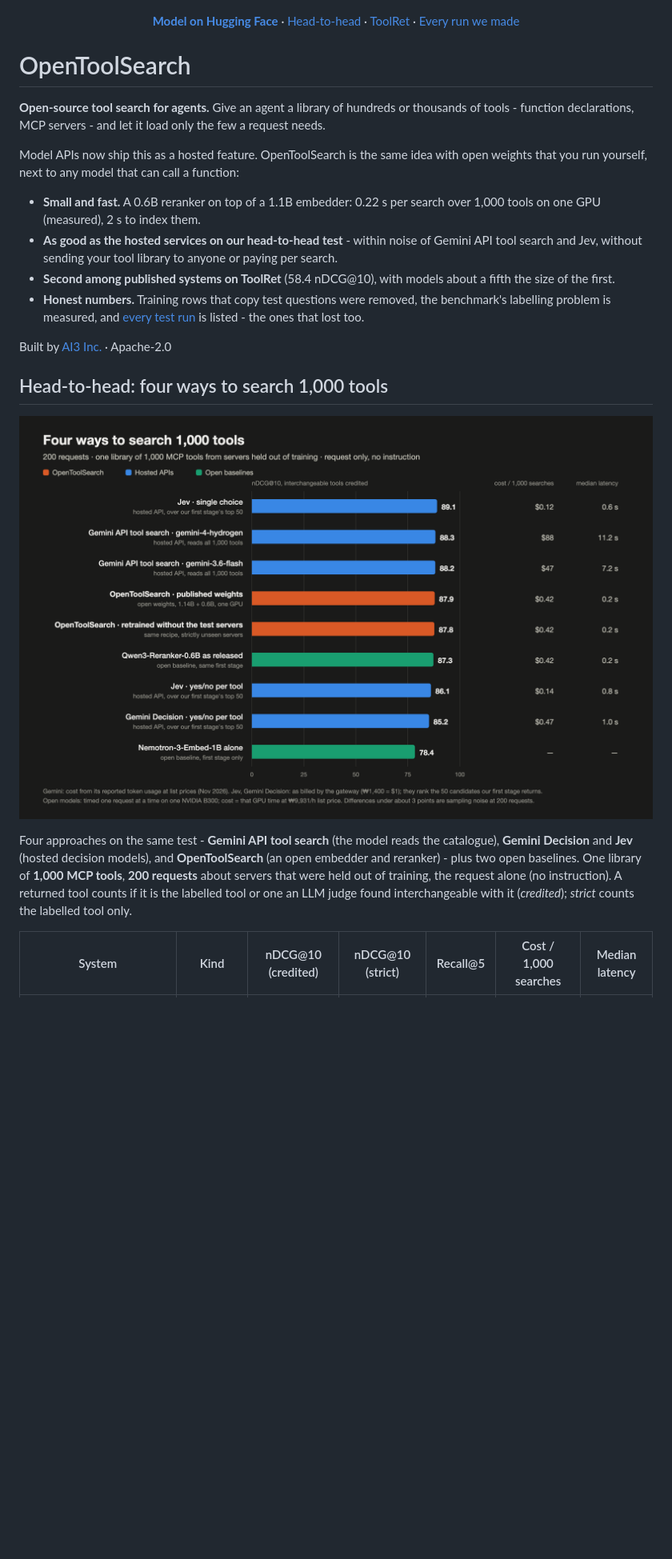
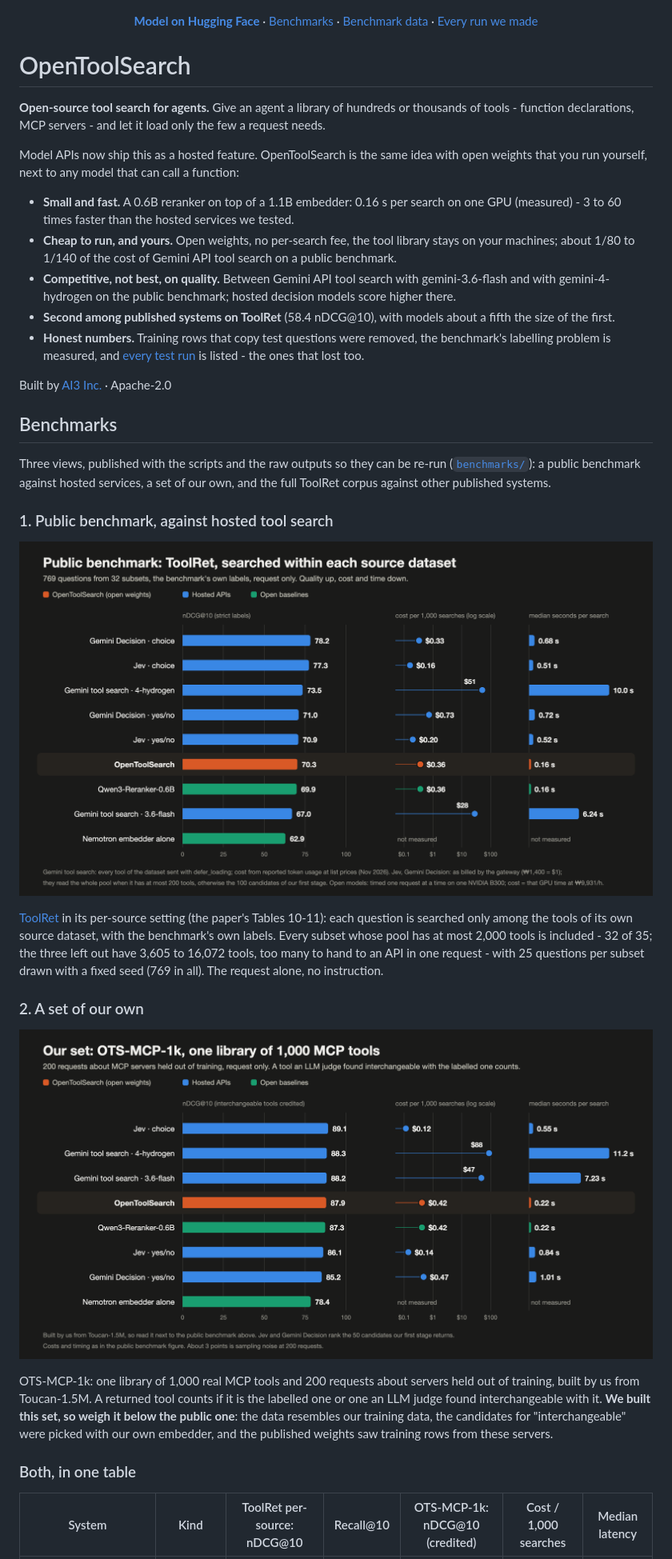
Before and after one commit to ai3inc/opentoolsearch, a Markdown page: README.md, the part around one of its changes. Shown at 80% size. GitHub-like rendering; pictures changed too: assets/head-to-head.png (deleted), assets/scorecard-mcp.png (added), assets/scorecard-toolret.png (added); blank space fills up the shorter version.

Commit message:
Benchmarks: public ToolRet per-source head-to-head, scorecard figures, published benchmark data
Co-Authored-By: Claude Fable 5.2 <noreply@anthropic.com>

```diff
--- a/README.md
+++ b/README.md
@@ -4,8 +4,8 @@
 
 <p align="center">
   <a href="https://huggingface.co/ai3inc/opentoolsearch-rerank-0.6b"><b>Model on Hugging Face</b></a> ·
-  <a href="#head-to-head-four-ways-to-search-1000-tools">Head-to-head</a> ·
-  <a href="#toolret">ToolRet</a> ·
+  <a href="#benchmarks">Benchmarks</a> ·
+  <a href="benchmarks/README.md">Benchmark data</a> ·
   <a href="results/LEDGER.md">Every run we made</a>
 </p>
 
@@ -17,10 +17,12 @@ tools - function declarations, MCP servers - and let it load only the few a requ
 Model APIs now ship this as a hosted feature. OpenToolSearch is the same idea with open
 weights that you run yourself, next to any model that can call a function:
 
-- **Small and fast.** A 0.6B reranker on top of a 1.1B embedder: 0.22 s per search over
-  1,000 tools on one GPU (measured), 2 s to index them.
-- **As good as the hosted services on our head-to-head test** - within noise of Gemini API
-  tool search and Jev, without sending your tool library to anyone or paying per search.
+- **Small and fast.** A 0.6B reranker on top of a 1.1B embedder: 0.16 s per search on one GPU
+  (measured) - 3 to 60 times faster than the hosted services we tested.
+- **Cheap to run, and yours.** Open weights, no per-search fee, the tool library stays on your
+  machines; about 1/80 to 1/140 of the cost of Gemini API tool search on a public benchmark.
+- **Competitive, not best, on quality.** Between Gemini API tool search with gemini-3.6-flash and
+  with gemini-4-hydrogen on the public benchmark; hosted decision models score higher there.
 - **Second among published systems on ToolRet** (58.4 nDCG@10), with models about a fifth
   the size of the first.
 - **Honest numbers.** Training rows that copy test questions were removed, the benchmark's
@@ -29,16 +31,34 @@ weights that you run yourself, next to any model that can call a function:
 
 Built by [AI3 Inc.](https://ai3.kr) · Apache-2.0
 
-## Head-to-head: four ways to search 1,000 tools
+## Benchmarks
 
-<p align="center"><img src="assets/head-to-head.png" alt="Head-to-head chart" width="100%"></p>
+Three views, published with the scripts and the raw outputs so they can be re-run
+([`benchmarks/`](benchmarks/README.md)): a public benchmark against hosted services, a set of
+our own, and the full ToolRet corpus against other published systems.
 
-Four approaches on the same test - **Gemini API tool search** (the model reads the catalogue),
-**Gemini Decision** and **Jev** (hosted decision models), and **OpenToolSearch** (an open
-embedder and reranker) - plus two open baselines. One library of **1,000 MCP tools**, **200 requests**
-about servers that were held out of training, the request alone (no instruction). A returned tool counts if it is the labelled
-tool or one an LLM judge found interchangeable with it (*credited*); *strict* counts the
-labelled tool only.
+### 1. Public benchmark, against hosted tool search
 
-| System | Kind | nDCG@10 (credited) | nDCG@10 (strict) | Recall@5 | Cost / 1,000 searches | Median latency |
+<p align="center"><img src="assets/scorecard-toolret.png" alt="ToolRet per-source scorecard: quality, cost and latency" width="100%"></p>
+
+[ToolRet](https://github.com/mangopy/tool-retrieval-benchmark) in its per-source setting (the
+paper's Tables 10-11): each question is searched only among the tools of its own source dataset,
+with the benchmark's own labels. Every subset whose pool has at most 2,000 tools is included -
+32 of 35; the three left out have 3,605 to 16,072 tools, too many to hand to an API in one
+request - with 25 questions per subset drawn with a fixed seed (769 in all). The
+request alone, no instruction.
+
+### 2. A set of our own
+
+<p align="center"><img src="assets/scorecard-mcp.png" alt="OTS-MCP-1k scorecard: quality, cost and latency" width="100%"></p>
+
+OTS-MCP-1k: one library of 1,000 real MCP tools and 200 requests about servers held out of
+training, built by us from Toucan-1.5M. A returned tool counts if it is the labelled one or
+one an LLM judge found interchangeable with it. **We built this set, so weigh it below the
+public one**: the data resembles our training data, the candidates for "interchangeable" were
+picked with our own embedder, and the published weights saw training rows from these servers.
+
+### Both, in one table
+
+| System | Kind | ToolRet per-source: nDCG@10 | Recall@10 | OTS-MCP-1k: nDCG@10 (credited) | Cost / 1,000 searches | Median latency |
 |---|---|---|---|---|---|---|
```
Also changed, not shown: other parts of README.md (+77 -72 lines), benchmarks/README.md (added, +46 -0 lines), assets/toolret.png (added), 11 other files.
